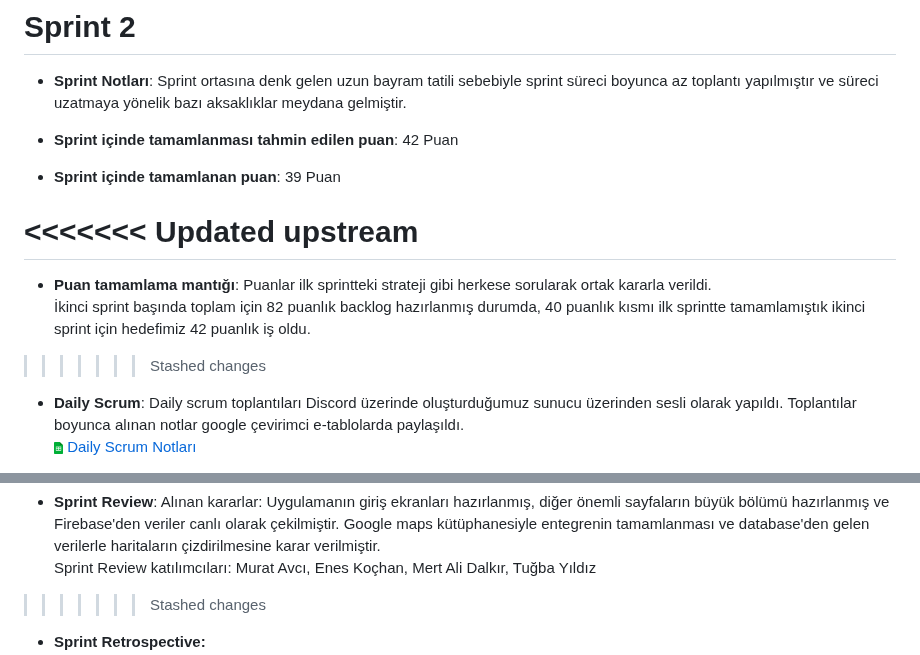
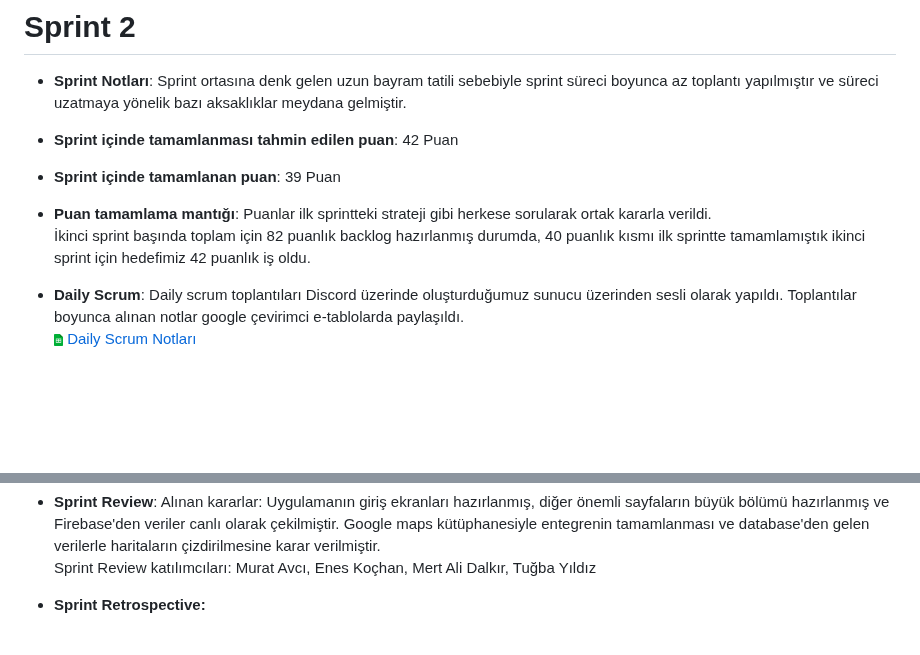
Before and after one commit to EnesKochan/f46, a Markdown page: README.md, 2 parts joined by grey strips. Rendered like a GitHub page; blank space fills up the shorter version.

Commit message:
Sprint 2 için README.md dosyası düzenlendi.
Sprint 2'de proje içerisinde yürütülen her şeyi detaylı bir şekilde readme.md dosyasına ekledik.

```diff
--- a/README.md
+++ b/README.md
@@ -95,11 +95,9 @@ Alınan kararlar: Uygulamanın tasarımının genel hatları kesinleşmiş, goog
 - **Sprint içinde tamamlanması tahmin edilen puan**: 42 Puan
 - **Sprint içinde tamamlanan puan**: 39 Puan
 
-<<<<<<< Updated upstream
-=======
 - **Puan tamamlama mantığı**: Puanlar ilk sprintteki strateji gibi herkese  sorularak ortak kararla verildi. <br> İkinci sprint başında toplam için 82 puanlık backlog hazırlanmış durumda, 40 puanlık kısmı ilk sprintte tamamlamıştık ikinci sprint için hedefimiz 42 puanlık iş oldu.</br>
 
->>>>>>> Stashed changes
+
 -  **Daily Scrum**: Daily scrum toplantıları Discord üzerinde oluşturduğumuz sunucu üzerinden sesli olarak yapıldı. Toplantılar boyunca alınan notlar google çevirimci e-tablolarda paylaşıldı.
 <br><img src="readmeDocument/sheets.png" width="9"> [Daily Scrum Notları](https://docs.google.com/spreadsheets/d/155HReb46n69204VOSWxT96abclGTPvVfpnWJdaWamCo/edit?usp=sharing)</br>
 
@@ -123,6 +112,5 @@ Alınan kararlar: Uygulamanın giriş ekranları hazırlanmış, diğer önemli
 - **Sprint Review**:
  Alınan kararlar: Uygulamanın giriş ekranları hazırlanmış, diğer önemli sayfaların büyük bölümü hazırlanmış ve Firebase'den veriler canlı olarak çekilmiştir. Google maps kütüphanesiyle entegrenin tamamlanması ve database'den gelen verilerle haritaların çizdirilmesine karar verilmiştir.  <br> Sprint Review katılımcıları: Murat Avcı, Enes Koçhan, Mert Ali Dalkır, Tuğba Yıldız
->>>>>>> Stashed changes
 
 - **Sprint Retrospective:**
   - Görev dağılımlarında ufak değişiklikler olmuştur.
```
Also changed, not shown: other parts of README.md (+2 -11 lines).
